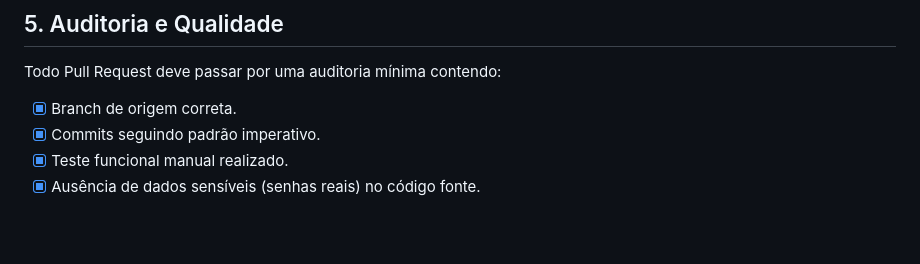
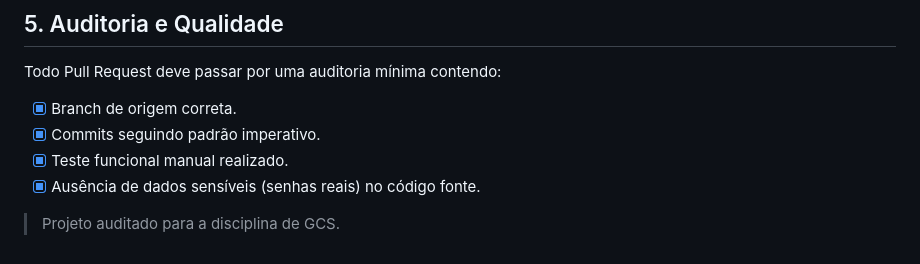
Before and after one commit to ghostsuki/soparia-web, a Markdown page: README.md, the part around the change. GitHub-like rendering; blank space fills up the shorter version.

Commit message:
docs: adicionar nota de auditoria

```diff
--- a/README.md
+++ b/README.md
@@ -92,3 +92,5 @@ Todo Pull Request deve passar por uma auditoria mínima contendo:
 - [x] Commits seguindo padrão imperativo.
 - [x] Teste funcional manual realizado.
 - [x] Ausência de dados sensíveis (senhas reais) no código fonte.
+
+> Projeto auditado para a disciplina de GCS.
```
